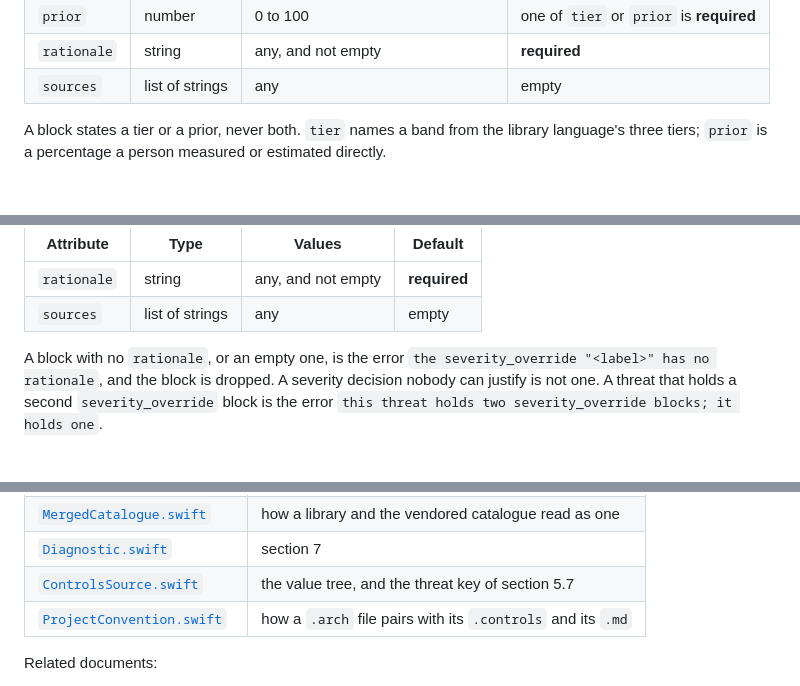
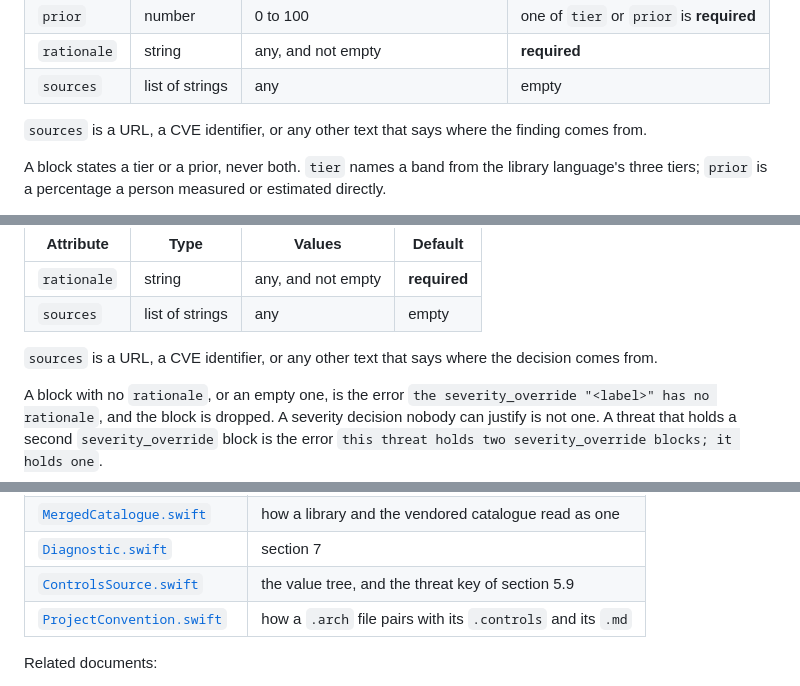
Before and after one commit to craigjbass/threat-modeller, a Markdown page: docs/LANGUAGE.md, 3 parts joined by grey strips. Rendered like a GitHub page; blank space fills up the shorter version.

```diff
--- a/docs/LANGUAGE.md
+++ b/docs/LANGUAGE.md
@@ -844,6 +857,9 @@ block.
 | `prior` | number | 0 to 100 | one of `tier` or `prior` is **required** |
 | `rationale` | string | any, and not empty | **required** |
 | `sources` | list of strings | any | empty |
+
+`sources` is a URL, a CVE identifier, or any other text that says where the
+finding comes from.
 
 A block states a tier or a prior, never both. `tier` names a band from the
 library language's three tiers; `prior` is a percentage a person measured or
@@ -885,6 +901,9 @@ The label is the severity the assessor chose. A threat holds at most one
 | --- | --- | --- | --- |
 | `rationale` | string | any, and not empty | **required** |
 | `sources` | list of strings | any | empty |
+
+`sources` is a URL, a CVE identifier, or any other text that says where the
+decision comes from.
 
 A block with no `rationale`, or an empty one, is the error `the
 severity_override "<label>" has no rationale`, and the block is dropped. A
@@ -1464,7 +1483,7 @@ MitigationAttr  = "name"            "=" String
 | [`Library.swift`](../ThreatModelKit/Sources/ThreatModelKit/catalogue/domain/Library.swift) | the prefix rule of section 6.4, and the taxonomy check |
 | [`MergedCatalogue.swift`](../ThreatModelKit/Sources/ThreatModelKit/catalogue/domain/MergedCatalogue.swift) | how a library and the vendored catalogue read as one |
 | [`Diagnostic.swift`](../ThreatModelKit/Sources/ThreatModelKit/architecture/domain/Diagnostic.swift) | section 7 |
-| [`ControlsSource.swift`](../ThreatModelKit/Sources/ThreatModelKit/architecture/domain/ControlsSource.swift) | the value tree, and the threat key of section 5.7 |
+| [`ControlsSource.swift`](../ThreatModelKit/Sources/ThreatModelKit/architecture/domain/ControlsSource.swift) | the value tree, and the threat key of section 5.9 |
 | [`ProjectConvention.swift`](../ThreatModelKit/Sources/ThreatModelKit/architecture/domain/ProjectConvention.swift) | how a `.arch` file pairs with its `.controls` and its `.md` |
 
 Related documents:
```
Also changed, not shown: other parts of docs/LANGUAGE.md (+16 -3 lines).
